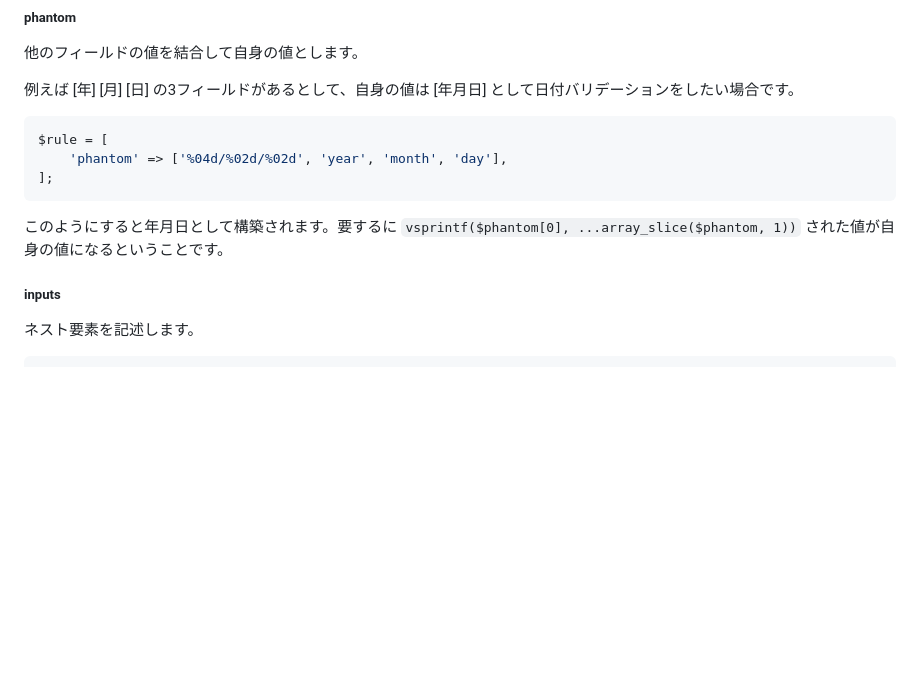
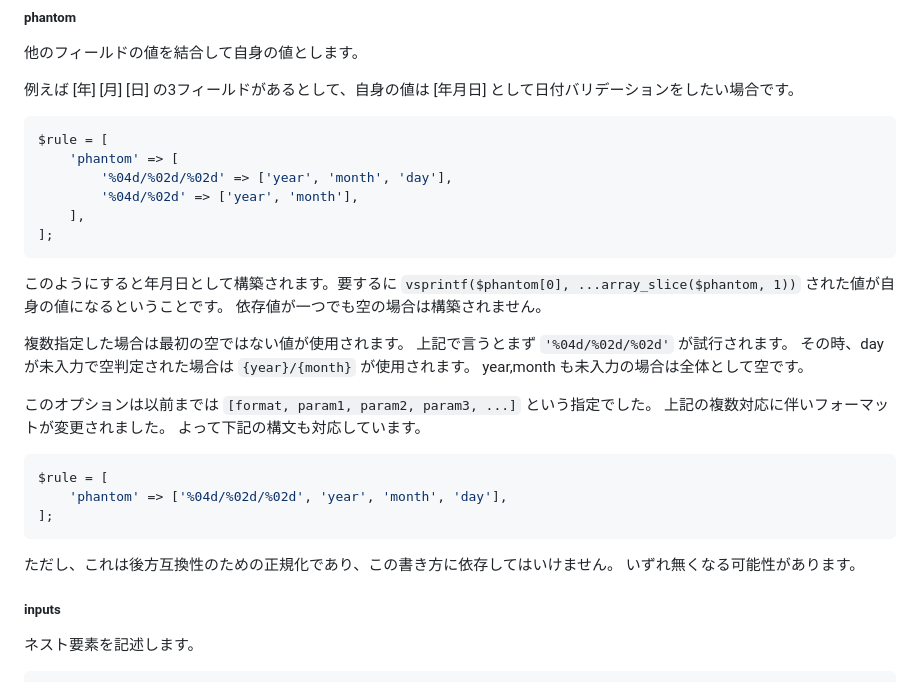
Before and after one commit to arima-ryunosuke/php-validator, a Markdown page: README.md, the part around the change. Drawn GitHub-style; blank space fills up the shorter version.

````diff
--- a/README.md
+++ b/README.md
@@ -334,11 +334,33 @@ js バリデーションが走るイベント名を指定します。基本的
 
 ```php
 $rule = [
+    'phantom' => [
+        '%04d/%02d/%02d' => ['year', 'month', 'day'],
+        '%04d/%02d' => ['year', 'month'],
+    ],
+];
+```
+
+このようにすると年月日として構築されます。要するに `vsprintf($phantom[0], ...array_slice($phantom, 1))` された値が自身の値になるということです。
+依存値が一つでも空の場合は構築されません。
+
+複数指定した場合は最初の空ではない値が使用されます。
+上記で言うとまず `'%04d/%02d/%02d'` が試行されます。
+その時、day が未入力で空判定された場合は `{year}/{month}` が使用されます。
+year,month も未入力の場合は全体として空です。
+
+このオプションは以前までは `[format, param1, param2, param3, ...]` という指定でした。
+上記の複数対応に伴いフォーマットが変更されました。
+よって下記の構文も対応しています。
+
+```php
+$rule = [
     'phantom' => ['%04d/%02d/%02d', 'year', 'month', 'day'],
 ];
 ```
 
-このようにすると年月日として構築されます。要するに `vsprintf($phantom[0], ...array_slice($phantom, 1))` された値が自身の値になるということです。
+ただし、これは後方互換性のための正規化であり、この書き方に依存してはいけません。
+いずれ無くなる可能性があります。
 
 ##### inputs
 
````
Also changed, not shown: RELEASE.md (+6 -0 lines).
